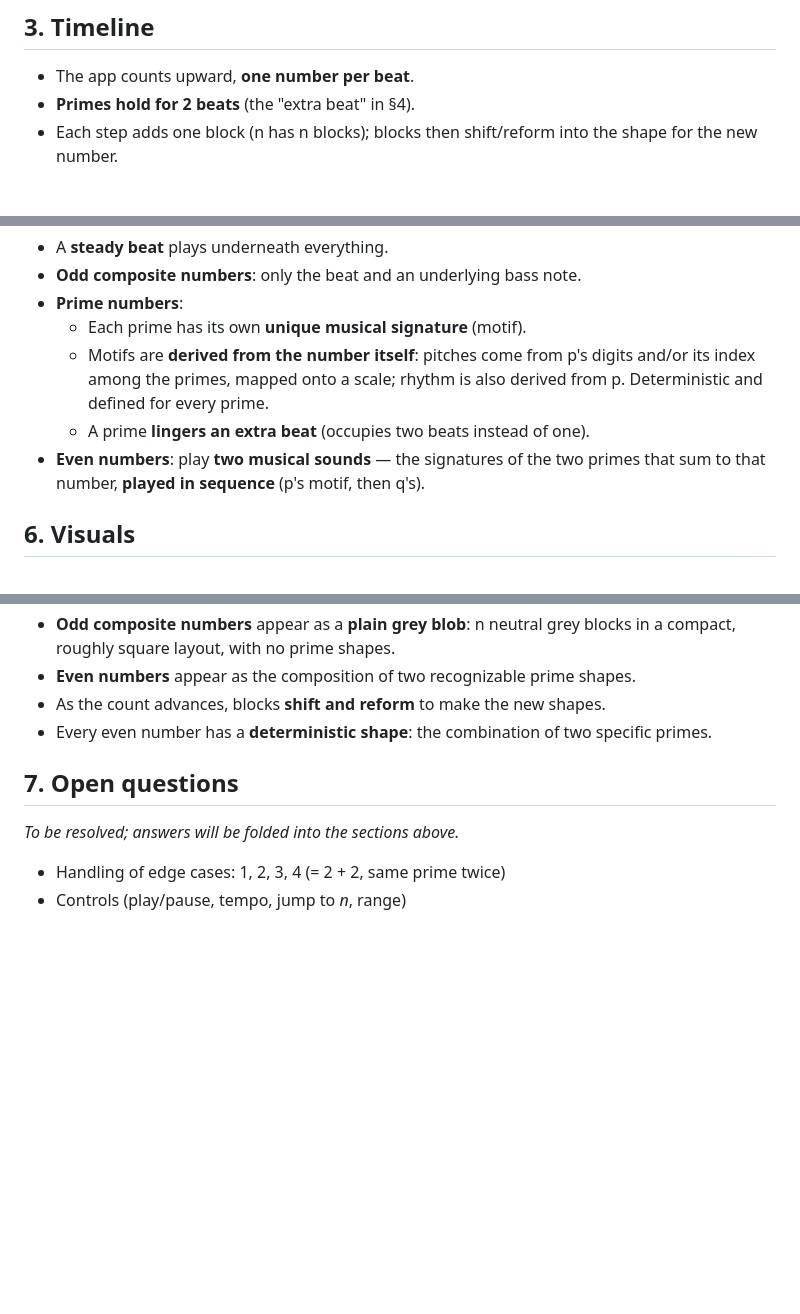
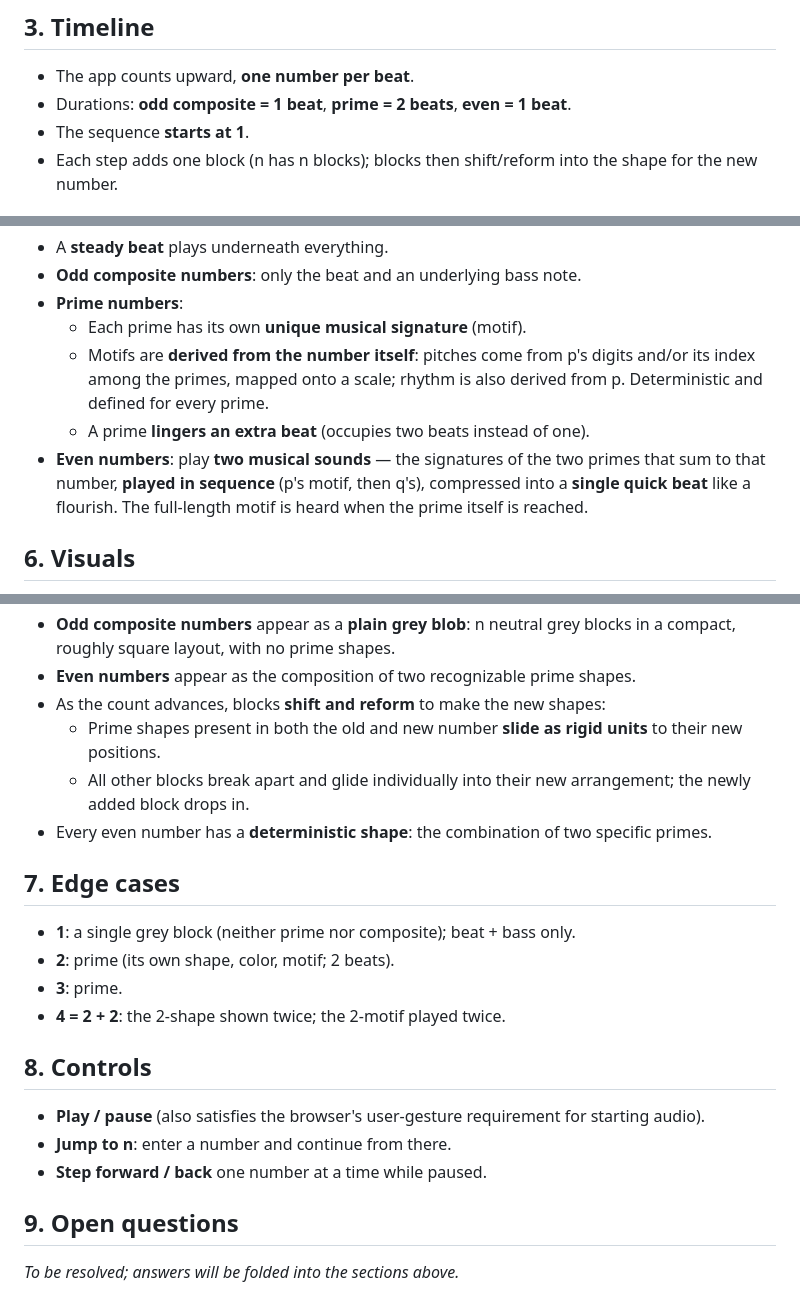
Before and after one commit to dtao/goldbach-music, a Markdown page: docs/SPEC.md, 3 parts joined by grey strips. Rendered like a GitHub page; blank space fills up the shorter version.

Commit message:
Spec: durations, transitions, edge cases, controls
- Even numbers are a one-beat flourish of both motifs
- Shared prime shapes slide as rigid units between numbers
- Start at 1; define 1, 2, 3 and 4 = 2 + 2
- Controls: play/pause, jump to n, step forward/back

Co-Authored-By: Claude Opus 5.5 <noreply@anthropic.com>
Claude-Session: https://claude.ai/code/session_01FUYGCUS8cVjvZ31Yk6XZyq

```diff
--- a/docs/SPEC.md
+++ b/docs/SPEC.md
@@ -20,7 +20,9 @@ layered over a steady beat).
 ## 3. Timeline
 
 - The app counts upward, **one number per beat**.
-- **Primes hold for 2 beats** (the "extra beat" in §4).
+- Durations: **odd composite = 1 beat**, **prime = 2 beats**,
+  **even = 1 beat**.
+- The sequence **starts at 1**.
 - Each step adds one block (n has n blocks); blocks then shift/reform into
   the shape for the new number.
 
@@ -42,7 +44,9 @@ shape and sound.
     also derived from p. Deterministic and defined for every prime.
   - A prime **lingers an extra beat** (occupies two beats instead of one).
 - **Even numbers**: play **two musical sounds** — the signatures of the two
-  primes that sum to that number, **played in sequence** (p's motif, then q's).
+  primes that sum to that number, **played in sequence** (p's motif, then q's),
+  compressed into a **single quick beat** like a flourish. The full-length
+  motif is heard when the prime itself is reached.
 
 ## 6. Visuals
 
@@ -59,13 +63,28 @@ shape and sound.
 - **Odd composite numbers** appear as a **plain grey blob**: n neutral grey
   blocks in a compact, roughly square layout, with no prime shapes.
 - **Even numbers** appear as the composition of two recognizable prime shapes.
-- As the count advances, blocks **shift and reform** to make the new shapes.
+- As the count advances, blocks **shift and reform** to make the new shapes:
+  - Prime shapes present in both the old and new number **slide as rigid
+    units** to their new positions.
+  - All other blocks break apart and glide individually into their new
+    arrangement; the newly added block drops in.
 - Every even number has a **deterministic shape**: the combination of two
   specific primes.
 
-## 7. Open questions
+## 7. Edge cases
+
+- **1**: a single grey block (neither prime nor composite); beat + bass only.
+- **2**: prime (its own shape, color, motif; 2 beats).
+- **3**: prime.
+- **4 = 2 + 2**: the 2-shape shown twice; the 2-motif played twice.
+
+## 8. Controls
+
+- **Play / pause** (also satisfies the browser's user-gesture requirement
+  for starting audio).
+- **Jump to n**: enter a number and continue from there.
+- **Step forward / back** one number at a time while paused.
+
+## 9. Open questions
 
 _To be resolved; answers will be folded into the sections above._
-
-- Handling of edge cases: 1, 2, 3, 4 (= 2 + 2, same prime twice)
-- Controls (play/pause, tempo, jump to *n*, range)
```
